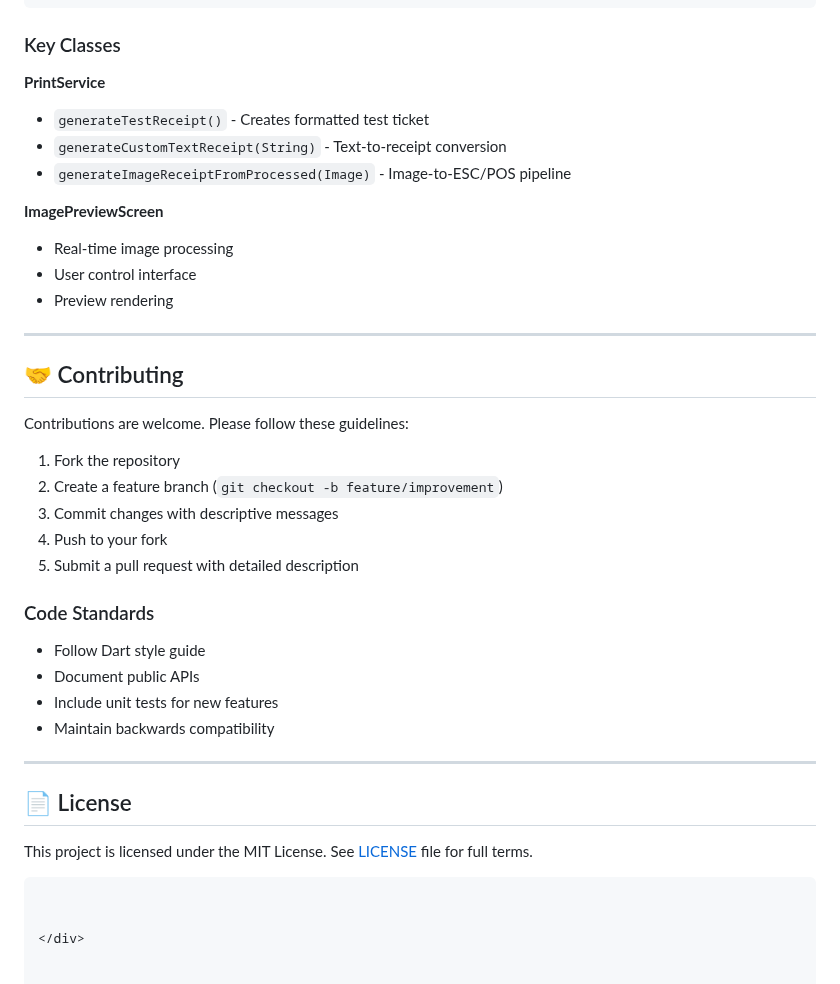
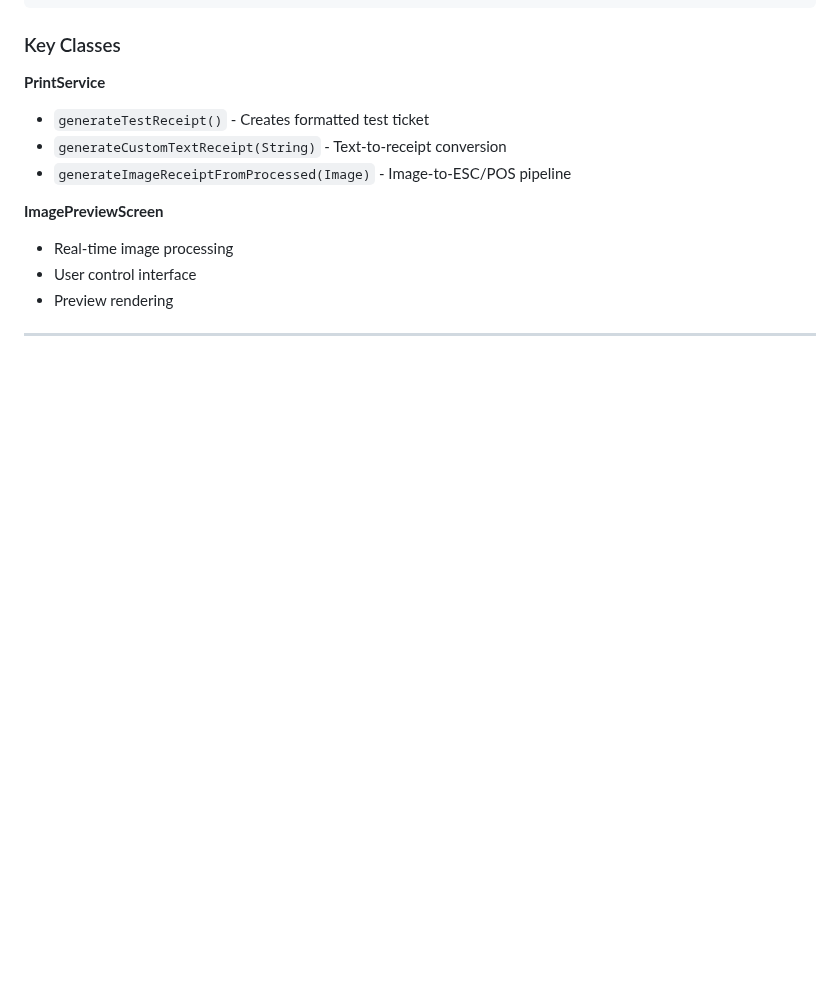
Before and after one commit to DiegoAragon13/THERMAL-PRINTER, a Markdown page: README.md, the part around the change. Rendered like a GitHub page; blank space fills up the shorter version.

````diff
--- a/README.md
+++ b/README.md
@@ -335,30 +335,3 @@ lib/
 - Preview rendering
 
 ---
-
-## 🤝 Contributing
-
-Contributions are welcome. Please follow these guidelines:
-
-1. Fork the repository
-2. Create a feature branch (`git checkout -b feature/improvement`)
-3. Commit changes with descriptive messages
-4. Push to your fork
-5. Submit a pull request with detailed description
-
-### Code Standards
-- Follow Dart style guide
-- Document public APIs
-- Include unit tests for new features
-- Maintain backwards compatibility
-
----
-
-## 📄 License
-
-This project is licensed under the MIT License. See [LICENSE](LICENSE) file for full terms.
-
-```
-
-
-</div>
````
